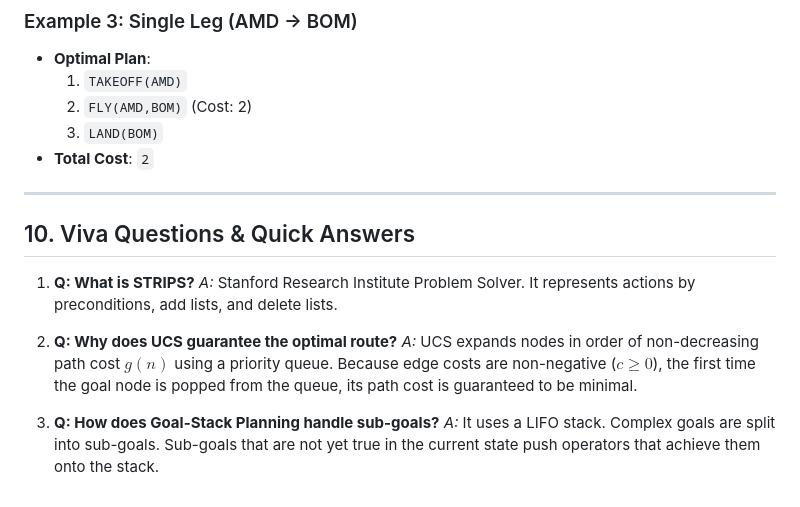
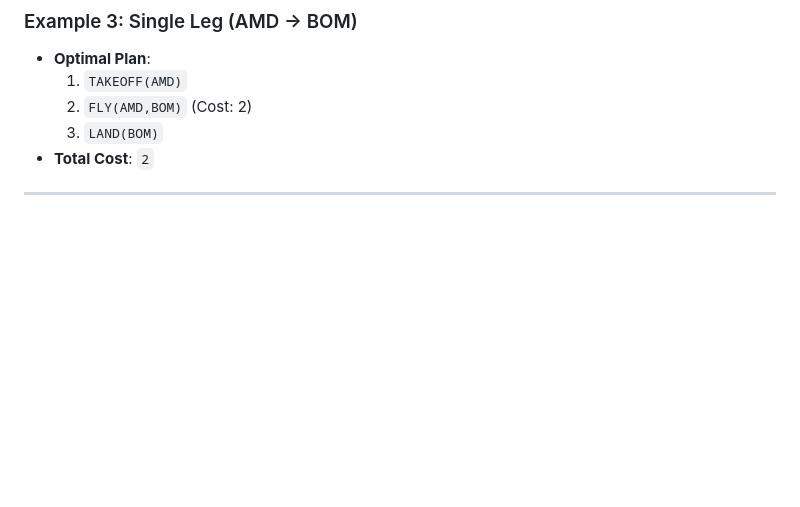
Before and after one commit to abhishekdaramoni-spec/strips-logistics-planner, a Markdown page: README.md, the part around the change. Rendered like a GitHub page; blank space fills up the shorter version.

```diff
--- a/README.md
+++ b/README.md
@@ -218,14 +218,3 @@ http://127.0.0.1:5000
 - **Total Cost**: `2`
 
 ---
-
-## 10. Viva Questions & Quick Answers
-
-1. **Q: What is STRIPS?**
-   *A:* Stanford Research Institute Problem Solver. It represents actions by preconditions, add lists, and delete lists.
-
-2. **Q: Why does UCS guarantee the optimal route?**
-   *A:* UCS expands nodes in order of non-decreasing path cost $g(n)$ using a priority queue. Because edge costs are non-negative ($c \ge 0$), the first time the goal node is popped from the queue, its path cost is guaranteed to be minimal.
-
-3. **Q: How does Goal-Stack Planning handle sub-goals?**
-   *A:* It uses a LIFO stack. Complex goals are split into sub-goals. Sub-goals that are not yet true in the current state push operators that achieve them onto the stack.
```
